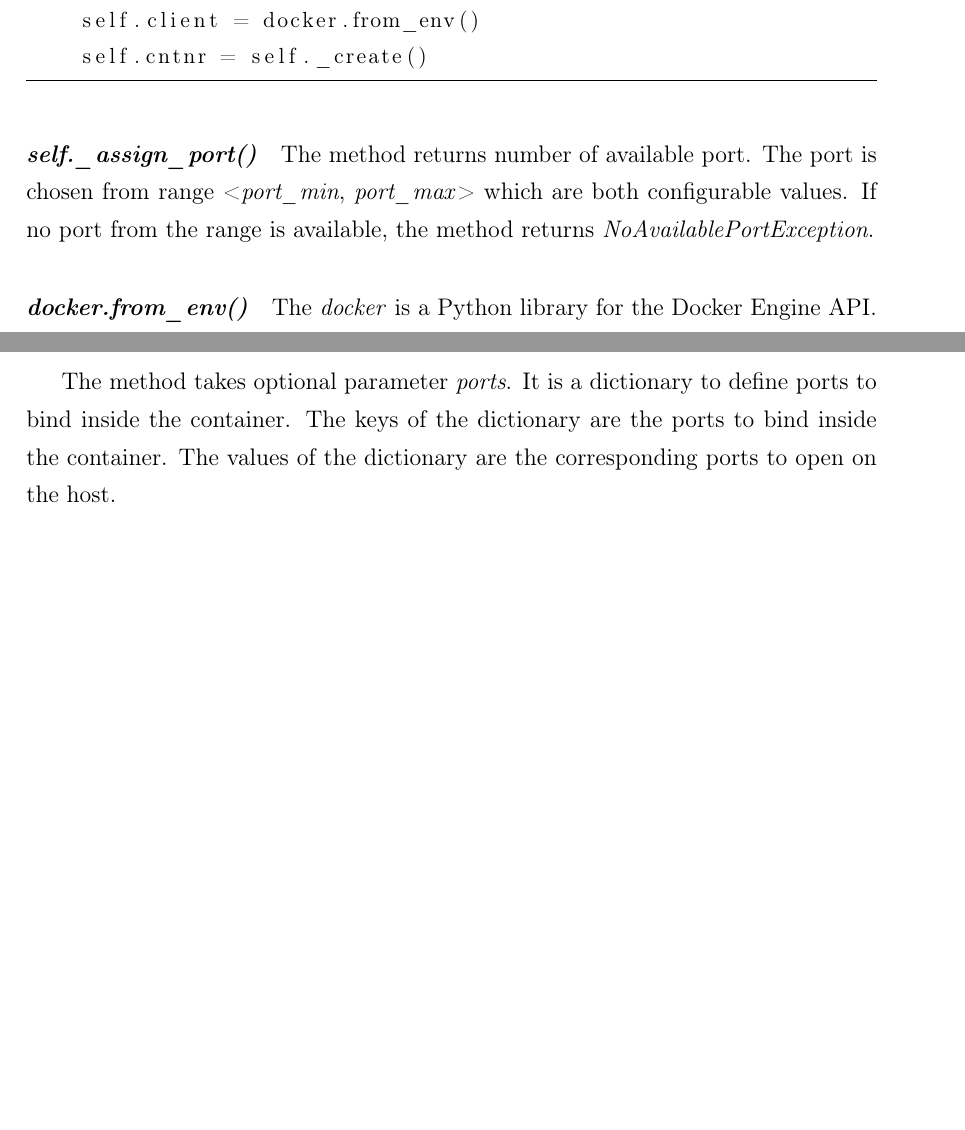
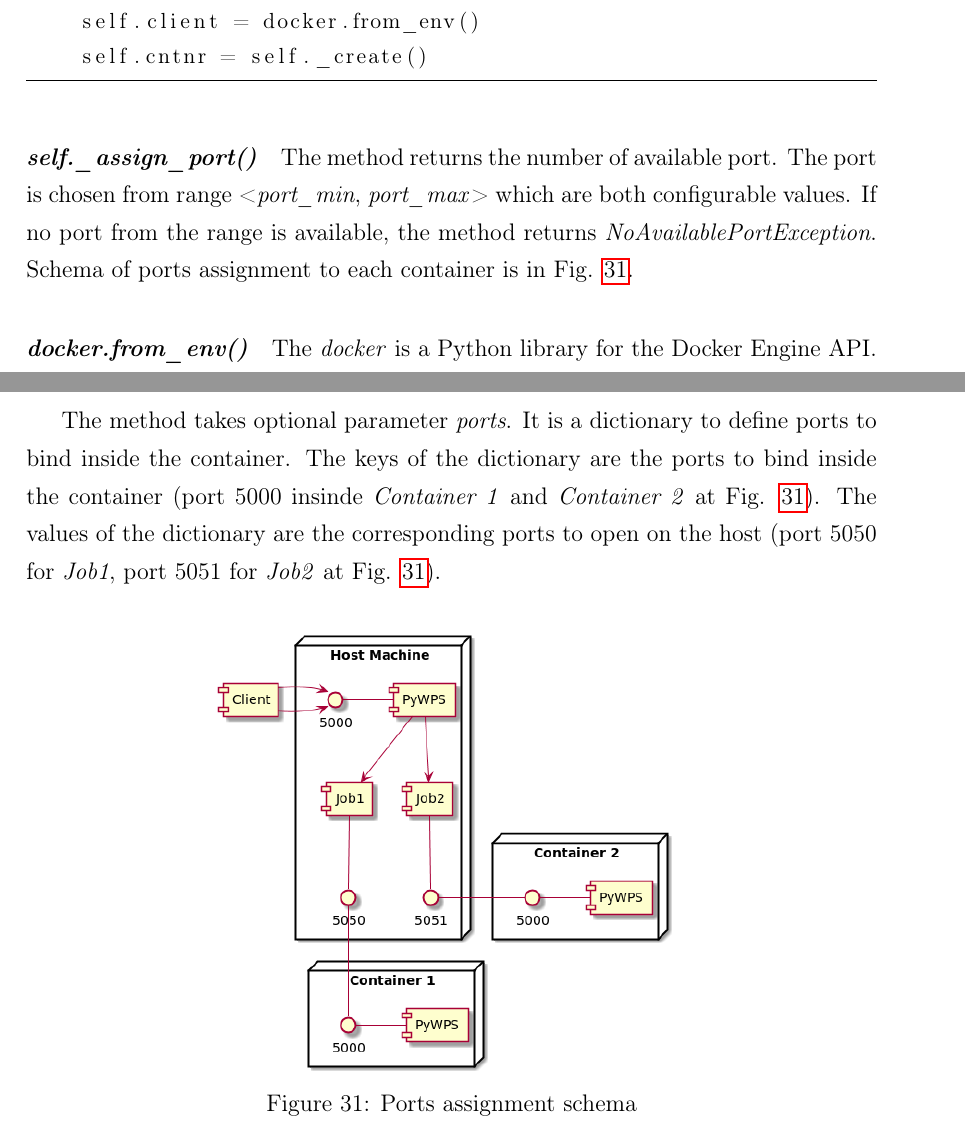
Before and after one commit to ctu-geoforall-lab-projects/dp-laza-2018, a LaTeX paper (text/adam-laza-dp-2018.tex): two parts of pages 54 and 55 of 67 before the commit and two parts of pages 54 and 55 of 68 after it, joined at a grey line, cut so that both start at the same text, the shorter picture padded with empty space. Compiled offline with pdfLaTeX.

Commit message:
Dir mount and port assignment pics

```diff
--- a/text/adam-laza-dp-2018.tex
+++ b/text/adam-laza-dp-2018.tex
@@ -1216,9 +1216,9 @@ def __init__(self, process, wps_request, wps_response):
     self.cntnr = self._create()
 \end{lstlisting}
 
-\paragraph{\textit{self.\_assign\_port()}} The method returns number of available port. The port is chosen from range <\textit{port\_min},
+\paragraph{\textit{self.\_assign\_port()}} The method returns the number of available port. The port is chosen from range <\textit{port\_min},
 \textit{port\_max}> which are both configurable values. If no port from the range is available, the method returns
-\textit{NoAvailablePortException}.
+\textit{NoAvailablePortException}. Schema of ports assignment to each container is in Fig. \ref{fig:Diag_port}.
 
 \paragraph{\textit{docker.from\_env()}} The \textit{docker} is a Python library for the Docker Engine API. \textit{from\_env} method
 returns an instance of \textit{DockerClient} class which is a client to communicate with the Docker daemon. The returned client is
@@ -1248,7 +1248,14 @@ The method returns an instance of \textit{Container} class from \textit{docker}
 \textit{self.client.containers.create()} method.
 
 The method takes optional parameter \textit{ports}. It is a dictionary to define ports to bind inside the container. The keys of the
-dictionary are the ports to bind inside the container. The values of the dictionary are the corresponding ports to open on the host.
+dictionary are the ports to bind inside the container (port 5000 insinde \textit{Container 1} and \textit{Container 2} at Fig. \ref{fig:Diag_port}). The values of the dictionary are the corresponding ports to open on the host (port 5050 for \textit{Job1}, port 5051 for \textit{Job2} at Fig. \ref{fig:Diag_port}).
+
+\begin{figure}[h!]
+\centering
+\includegraphics[width=0.55\textwidth]{img/Diag_ports.png}
+\caption{Ports assignment schema}
+\label{fig:Diag_port}
+\end{figure}
 
 Another optional parameter is \textit{volumes}. It is a dictionary
 to configure volumes mounted inside the container. The key is the host path and the value is a dictionary with the keys: \textit{bind}
```
Also changed, not shown: text/img/Diag_mount.png (added), text/img/Diag_ports.png (added), text/adam-laza-dp-2018.tex (9 more changed lines), 2 other files.
